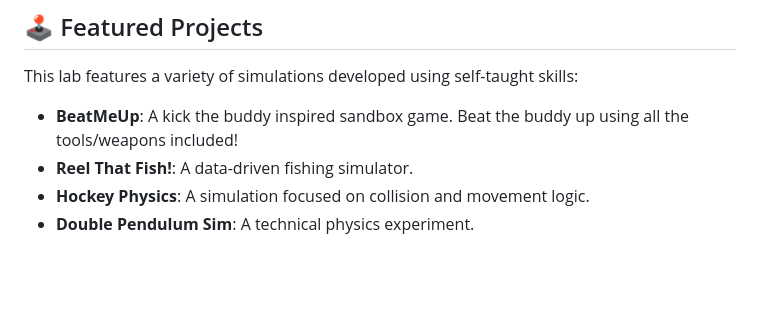
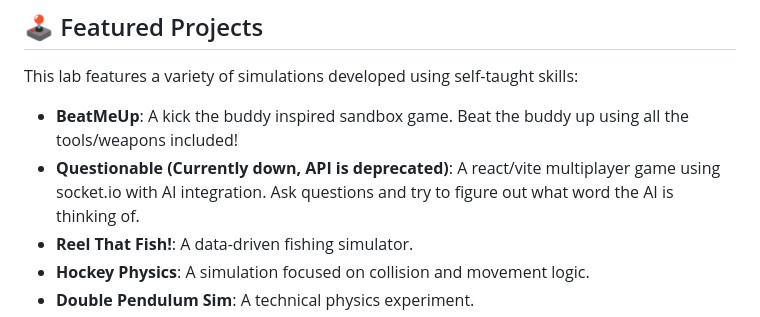
Before and after one commit to Murugan47/WolfTonicGameLab, a Markdown page: README.md, the part around the change. Rendered like a GitHub page; blank space fills up the shorter version.

Commit message:
Update README with status of 'Questionable' project
Added a note about the 'Questionable' project being down due to API deprecation.

```diff
--- a/README.md
+++ b/README.md
@@ -31,6 +31,7 @@ Building this platform required a blend of software engineering and web developm
 This lab features a variety of simulations developed using self-taught skills:
 
 * **BeatMeUp**: A kick the buddy inspired sandbox game. Beat the buddy up using all the tools/weapons included!
+* **Questionable (Currently down, API is deprecated)**: A react/vite multiplayer game using socket.io with AI integration. Ask questions and try to figure out what word the AI is thinking of.
 * **Reel That Fish!**: A data-driven fishing simulator.
 * **Hockey Physics**: A simulation focused on collision and movement logic.
 * **Double Pendulum Sim**: A technical physics experiment.
```
